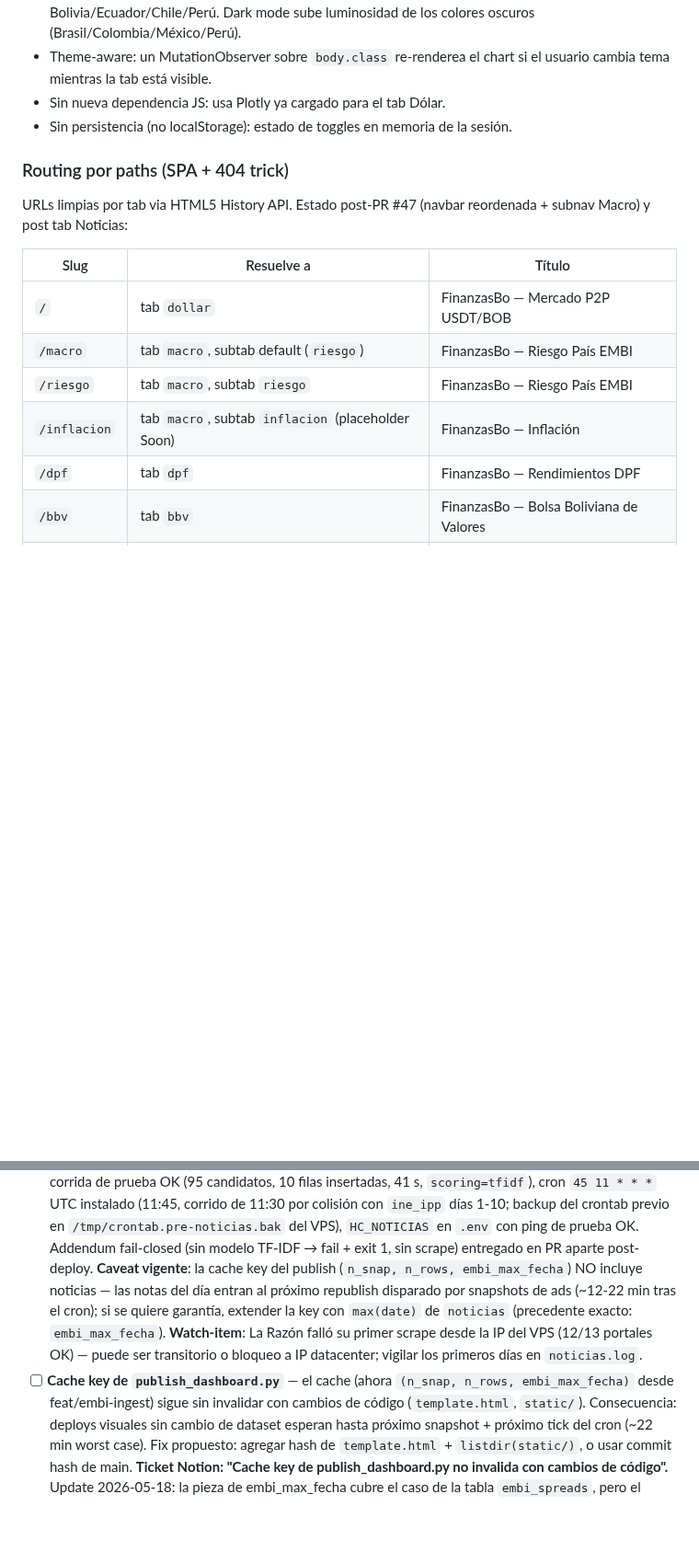
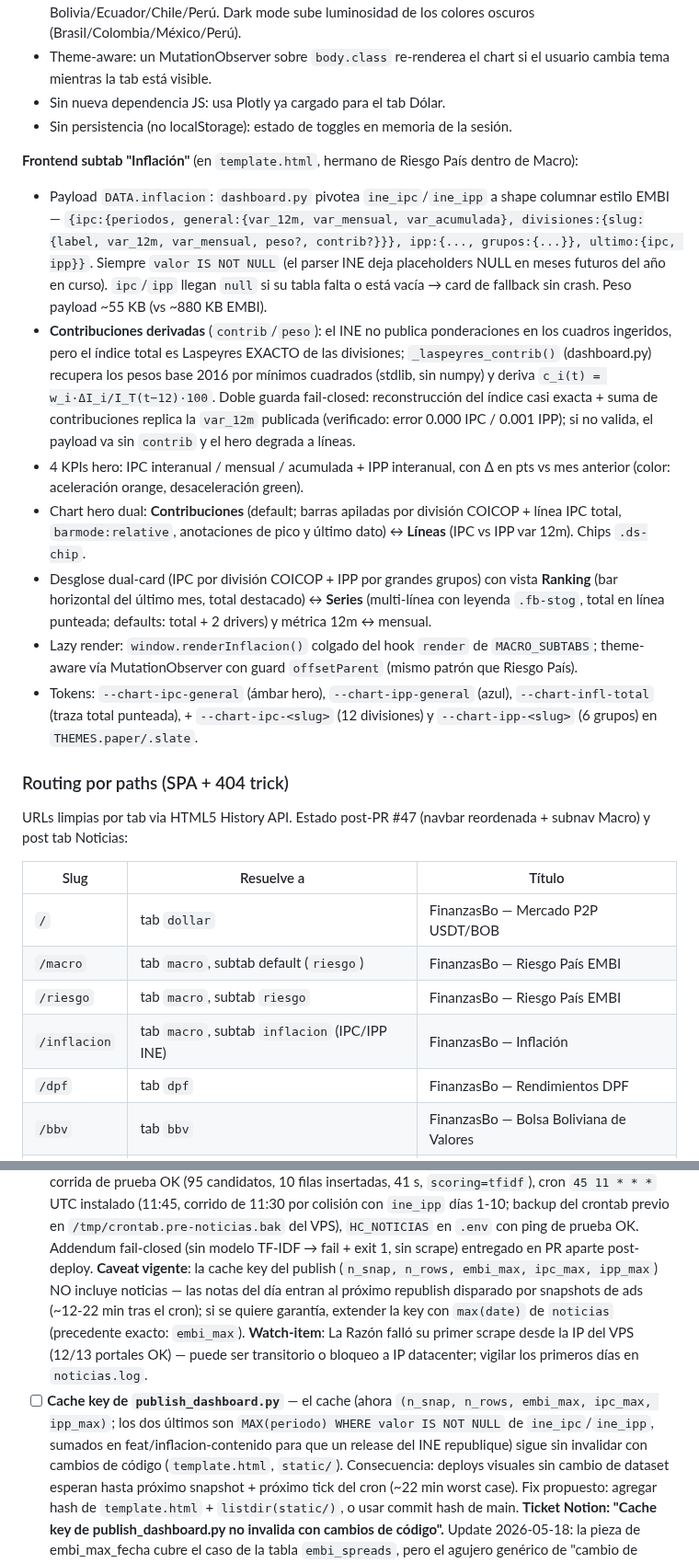
Before and after one commit to research-star/binance_p2p_ingest, a Markdown page: HANDOFF.md, 2 parts joined by grey strips. Shown at 92% size. GitHub-like rendering; blank space fills up the shorter version.

Commit message:
docs(handoff): subtab Inflacion real, payload DATA.inflacion y cache key INE

```diff
--- a/HANDOFF.md
+++ b/HANDOFF.md
@@ -249,6 +249,39 @@ client-side.
 - Sin persistencia (no localStorage): estado de toggles en memoria de la
   sesión.
 
+**Frontend subtab "Inflación"** (en `template.html`, hermano de Riesgo País
+dentro de Macro):
+- Payload `DATA.inflacion`: `dashboard.py` pivotea `ine_ipc`/`ine_ipp` a
+  shape columnar estilo EMBI — `{ipc:{periodos, general:{var_12m,
+  var_mensual, var_acumulada}, divisiones:{slug:{label, var_12m, var_mensual,
+  peso?, contrib?}}}, ipp:{..., grupos:{...}}, ultimo:{ipc, ipp}}`. Siempre
+  `valor IS NOT NULL` (el parser INE deja placeholders NULL en meses futuros
+  del año en curso). `ipc`/`ipp` llegan `null` si su tabla falta o está
+  vacía → card de fallback sin crash. Peso payload ~55 KB (vs ~880 KB EMBI).
+- **Contribuciones derivadas** (`contrib`/`peso`): el INE no publica
+  ponderaciones en los cuadros ingeridos, pero el índice total es Laspeyres
+  EXACTO de las divisiones; `_laspeyres_contrib()` (dashboard.py) recupera
+  los pesos base 2016 por mínimos cuadrados (stdlib, sin numpy) y deriva
+  `c_i(t) = w_i·ΔI_i/I_T(t−12)·100`. Doble guarda fail-closed: reconstrucción
+  del índice casi exacta + suma de contribuciones replica la `var_12m`
+  publicada (verificado: error 0.000 IPC / 0.001 IPP); si no valida, el
+  payload va sin `contrib` y el hero degrada a líneas.
+- 4 KPIs hero: IPC interanual / mensual / acumulada + IPP interanual, con Δ
+  en pts vs mes anterior (color: aceleración orange, desaceleración green).
+- Chart hero dual: **Contribuciones** (default; barras apiladas por división
+  COICOP + línea IPC total, `barmode:relative`, anotaciones de pico y último
+  dato) ↔ **Líneas** (IPC vs IPP var 12m). Chips `.ds-chip`.
+- Desglose dual-card (IPC por división COICOP + IPP por grandes grupos) con
+  vista **Ranking** (bar horizontal del último mes, total destacado) ↔
+  **Series** (multi-línea con leyenda `.fb-stog`, total en línea punteada;
+  defaults: total + 2 drivers) y métrica 12m ↔ mensual.
+- Lazy render: `window.renderInflacion()` colgado del hook `render` de
+  `MACRO_SUBTABS`; theme-aware vía MutationObserver con guard
+  `offsetParent` (mismo patrón que Riesgo País).
+- Tokens: `--chart-ipc-general` (ámbar hero), `--chart-ipp-general` (azul),
+  `--chart-infl-total` (traza total punteada), + `--chart-ipc-<slug>` (12
+  divisiones) y `--chart-ipp-<slug>` (6 grupos) en `THEMES.paper/.slate`.
+
 ### Routing por paths (SPA + 404 trick)
 
 URLs limpias por tab via HTML5 History API. Estado post-PR #47 (navbar
@@ -259,7 +292,7 @@ reordenada + subnav Macro) y post tab Noticias:
 | `/` | tab `dollar` | FinanzasBo — Mercado P2P USDT/BOB |
 | `/macro` | tab `macro`, subtab default (`riesgo`) | FinanzasBo — Riesgo País EMBI |
 | `/riesgo` | tab `macro`, subtab `riesgo` | FinanzasBo — Riesgo País EMBI |
-| `/inflacion` | tab `macro`, subtab `inflacion` (placeholder Soon) | FinanzasBo — Inflación |
+| `/inflacion` | tab `macro`, subtab `inflacion` (IPC/IPP INE) | FinanzasBo — Inflación |
 | `/dpf` | tab `dpf` | FinanzasBo — Rendimientos DPF |
 | `/bbv` | tab `bbv` | FinanzasBo — Bolsa Boliviana de Valores |
 | `/guia` | tab `guide` | FinanzasBo — Guía del dashboard |
@@ -562,16 +595,18 @@ las referencias existentes a §6–§8.
       con ping de prueba OK. Addendum fail-closed (sin modelo TF-IDF → fail
       + exit 1, sin scrape) entregado en PR aparte post-deploy.
       **Caveat vigente**: la cache key del publish (`n_snap, n_rows,
-      embi_max_fecha`) NO incluye noticias — las notas del día entran al
-      próximo republish disparado por snapshots de ads (~12-22 min tras el
-      cron); si se quiere garantía, extender la key con `max(date)` de
-      `noticias` (precedente exacto: `embi_max_fecha`).
+      embi_max, ipc_max, ipp_max`) NO incluye noticias — las notas del día
+      entran al próximo republish disparado por snapshots de ads (~12-22 min
+      tras el cron); si se quiere garantía, extender la key con `max(date)`
+      de `noticias` (precedente exacto: `embi_max`).
       **Watch-item**: La Razón falló su primer scrape desde la IP del VPS
       (12/13 portales OK) — puede ser transitorio o bloqueo a IP datacenter;
       vigilar los primeros días en `noticias.log`.
 - [ ] **Cache key de `publish_dashboard.py`** — el cache (ahora
-      `(n_snap, n_rows, embi_max_fecha)` desde feat/embi-ingest) sigue sin
-      invalidar con cambios de código (`template.html`, `static/`).
+      `(n_snap, n_rows, embi_max, ipc_max, ipp_max)`; los dos últimos son
+      `MAX(periodo) WHERE valor IS NOT NULL` de `ine_ipc`/`ine_ipp`, sumados
+      en feat/inflacion-contenido para que un release del INE republique)
+      sigue sin invalidar con cambios de código (`template.html`, `static/`).
       Consecuencia: deploys visuales sin cambio de dataset esperan hasta
       próximo snapshot + próximo tick del cron (~22 min worst case). Fix
       propuesto: agregar hash de `template.html` + `listdir(static/)`, o
```
